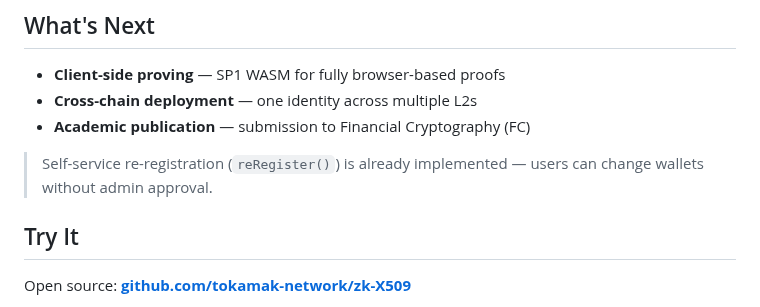
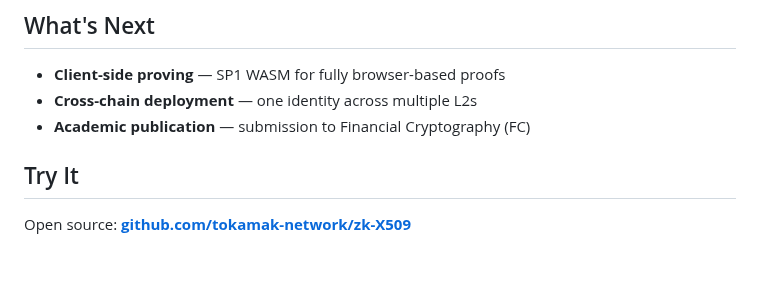
Before and after one commit to Zena-park/zk-X509, a Markdown page: docs/medium-article.md, the part around the change. Rendered like a GitHub page; blank space fills up the shorter version.

Commit message:
docs: remove redundant reRegister note from medium article
Already implemented features don't need separate callout.

Co-Authored-By: Claude Opus 4.6 (1M context) <noreply@anthropic.com>

```diff
--- a/docs/medium-article.md
+++ b/docs/medium-article.md
@@ -117,8 +117,6 @@ Full stack implemented: SP1 zkVM (Rust), Solidity smart contracts, Axum prover s
 - **Cross-chain deployment** — one identity across multiple L2s
 - **Academic publication** — submission to Financial Cryptography (FC)
 
-> Self-service re-registration (`reRegister()`) is already implemented — users can change wallets without admin approval.
-
 ## Try It
 
 Open source: **[github.com/tokamak-network/zk-X509](https://github.com/tokamak-network/zk-X509)**
```
